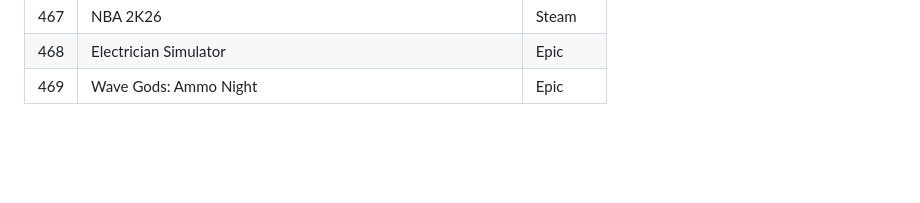
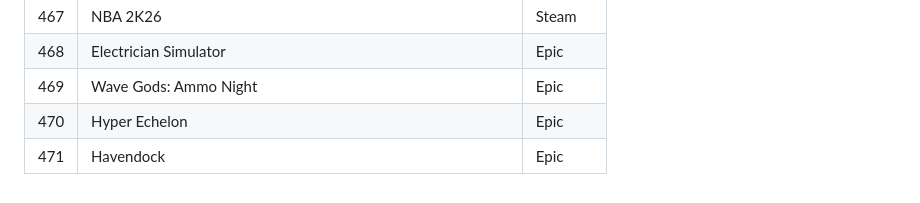
Before and after one commit to andmorgue/other, a Markdown page: games/games.md, the part around the change. GitHub-like rendering; blank space fills up the shorter version.

```diff
--- a/games/games.md
+++ b/games/games.md
@@ -469,3 +469,5 @@
 | 467 | NBA 2K26 | Steam |
 | 468 | Electrician Simulator | Epic |
 | 469 | Wave Gods: Ammo Night | Epic |
+| 470 | Hyper Echelon | Epic |
+| 471 | Havendock | Epic |
```
